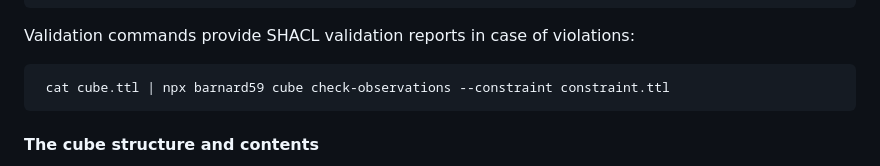
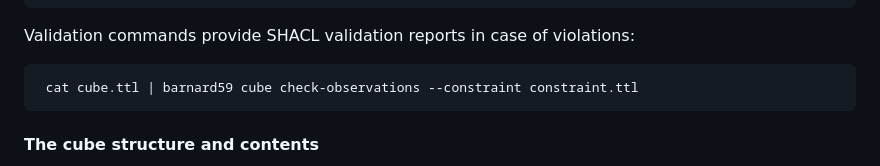
Before and after one commit to zazuko/cube-link, a Markdown page: documentation/tools.md, the part around the change. GitHub-like rendering.

Commit message:
Update documentation/tools.md
Co-authored-by: Tomasz Pluskiewicz <tpluscode@users.noreply.github.com>

````diff
--- a/documentation/tools.md
+++ b/documentation/tools.md
@@ -42,7 +42,7 @@ Validation commands provide SHACL validation reports in case of violations:
 
 
 ```bash
- cat cube.ttl | npx barnard59 cube check-observations --constraint constraint.ttl
+ cat cube.ttl | barnard59 cube check-observations --constraint constraint.ttl
 ```
 
 </aside>
````
